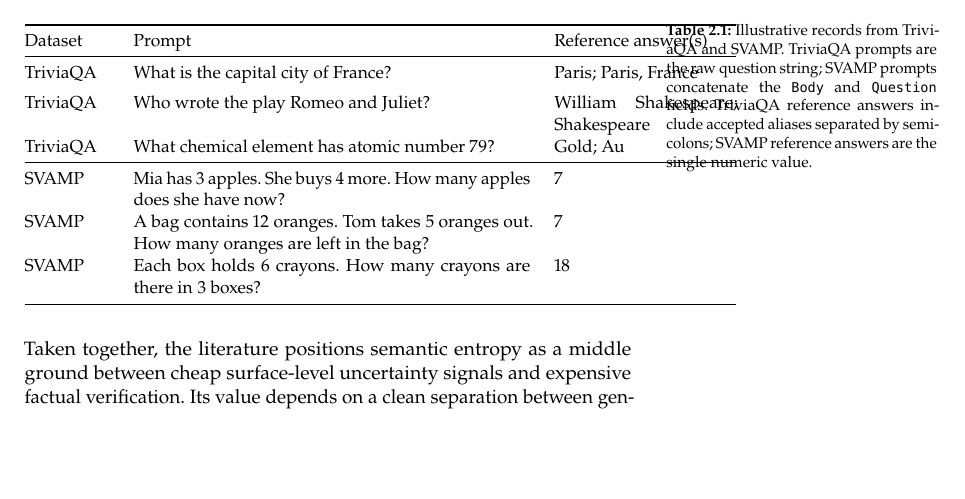
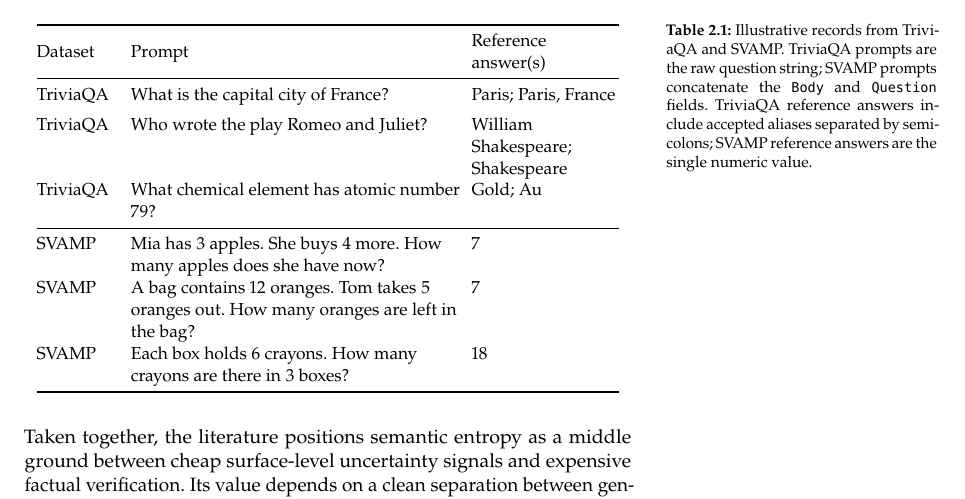
Before and after one commit to D3prave/thesis, a LaTeX thesis (thesis/main.tex, which reads thesis/chapters/02_background.tex): part of page 17 of 32, cut so that both start at the same text, the shorter picture padded with empty space. Compiled offline with pdfLaTeX.

Commit message:
Fix Section 2.5 table width

```diff
--- a/thesis/chapters/02_background.tex
+++ b/thesis/chapters/02_background.tex
@@ -169,9 +169,11 @@
   answers include accepted aliases separated by semicolons; SVAMP
   reference answers are the single numeric value.}
 \label{tab:dataset-samples}
-\begin{tabular}{@{}p{1.5cm}p{7.0cm}p{3.2cm}@{}}
+\begingroup
+\setlength{\tabcolsep}{3pt}
+\begin{tabular}{@{}p{1.45cm}>{\raggedright\arraybackslash}p{5.8cm}>{\raggedright\arraybackslash}p{2.6cm}@{}}
 \toprule
-Dataset & Prompt & Reference answer(s) \\
+Dataset & Prompt & \makecell[l]{Reference\\answer(s)} \\
 \midrule
 TriviaQA & What is the capital city of France?                        & Paris; Paris, France \\[4pt]
 TriviaQA & Who wrote the play Romeo and Juliet?                       & William Shakespeare; Shakespeare \\[4pt]
@@ -182,6 +184,7 @@
 SVAMP    & Each box holds 6 crayons. How many crayons are there in 3 boxes?                                    & 18 \\
 \bottomrule
 \end{tabular}
+\endgroup
 \end{table}
 
 Taken together, the literature positions semantic entropy as a middle
```
